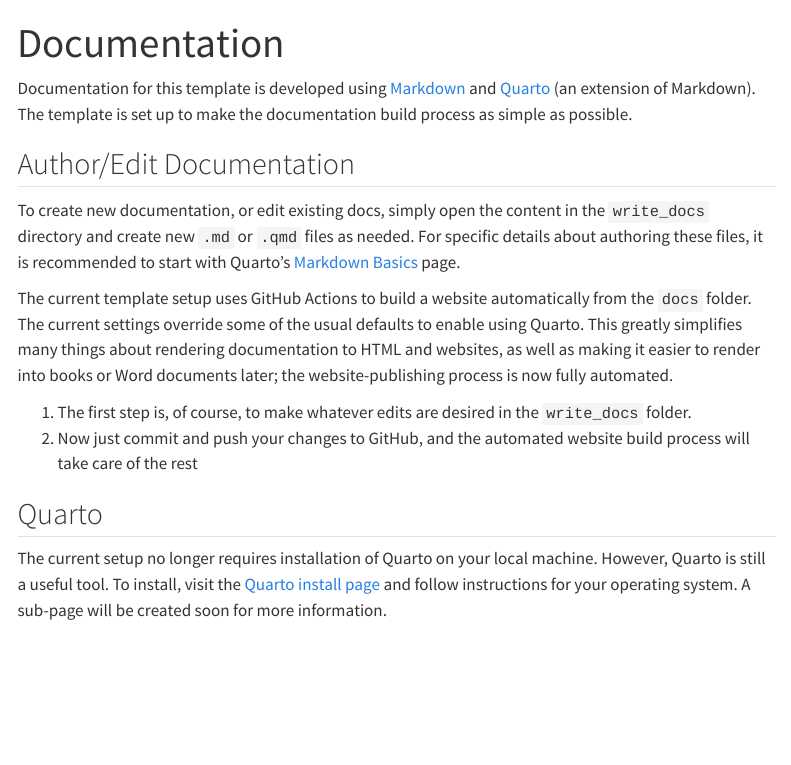
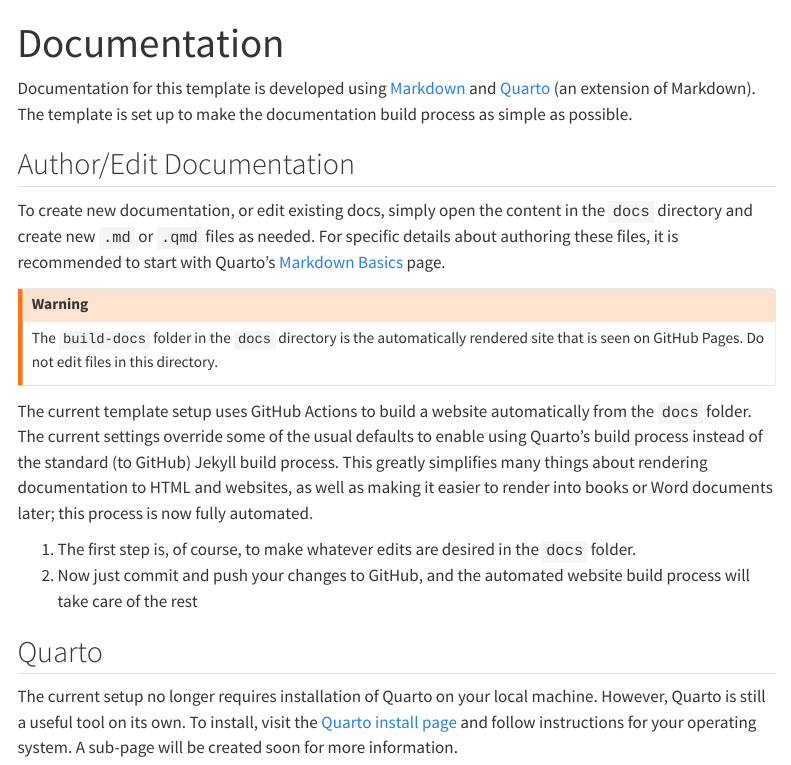
Before and after one commit to gcoyle83/python-starter-template, a Quarto document (docs/tools/documentation.qmd): the page in a window 1100 px wide, from its top. Rendered offline with R 4.5, knitr and Pandoc in place of Quarto, with nearby package versions; menus at the side of the page are left out.

Commit message:
Docs updates on documentation

```diff
--- a/docs/tools/documentation.qmd
+++ b/docs/tools/documentation.qmd
@@ -5,12 +5,16 @@
 Documentation for this template is developed using [Markdown]() and [Quarto]() (an extension of Markdown). The template is set up to make the documentation build process as simple as possible.
 
 ## Author/Edit Documentation
-To create new documentation, or edit existing docs, simply open the content in the `write_docs` directory and create new `.md` or `.qmd` files as needed. For specific details about authoring these files, it is recommended to start with Quarto's [Markdown Basics](https://quarto.org/docs/authoring/markdown-basics.html) page.
+To create new documentation, or edit existing docs, simply open the content in the `docs` directory and create new `.md` or `.qmd` files as needed. For specific details about authoring these files, it is recommended to start with Quarto's [Markdown Basics](https://quarto.org/docs/authoring/markdown-basics.html) page.
 
-The current template setup uses GitHub Actions to build a website automatically from the `docs` folder. The current settings override some of the usual defaults to enable using Quarto. This greatly simplifies many things about rendering documentation to HTML and websites, as well as making it easier to render into books or Word documents later; the website-publishing process is now fully automated.
+:::{.callout-warning}
+The `build-docs` folder in the `docs` directory is the automatically rendered site that is seen on GitHub Pages. Do not edit files in this directory.
+:::
 
-1. The first step is, of course, to make whatever edits are desired in the `write_docs` folder.
+The current template setup uses GitHub Actions to build a website automatically from the `docs` folder. The current settings override some of the usual defaults to enable using Quarto's build process instead of the standard (to GitHub) Jekyll build process. This greatly simplifies many things about rendering documentation to HTML and websites, as well as making it easier to render into books or Word documents later; this process is now fully automated.
+
+1. The first step is, of course, to make whatever edits are desired in the `docs` folder.
 1. Now just commit and push your changes to GitHub, and the automated website build process will take care of the rest
 
 ## Quarto
-The current setup no longer requires installation of Quarto on your local machine. However, Quarto is still a useful tool. To install, visit the [Quarto install page](https://quarto.org/docs/get-started/) and follow instructions for your operating system. A sub-page will be created soon for more information.
+The current setup no longer requires installation of Quarto on your local machine. However, Quarto is still a useful tool on its own. To install, visit the [Quarto install page](https://quarto.org/docs/get-started/) and follow instructions for your operating system. A sub-page will be created soon for more information.
```
Also changed, not shown: docs/index.qmd (+1 -1 lines).
